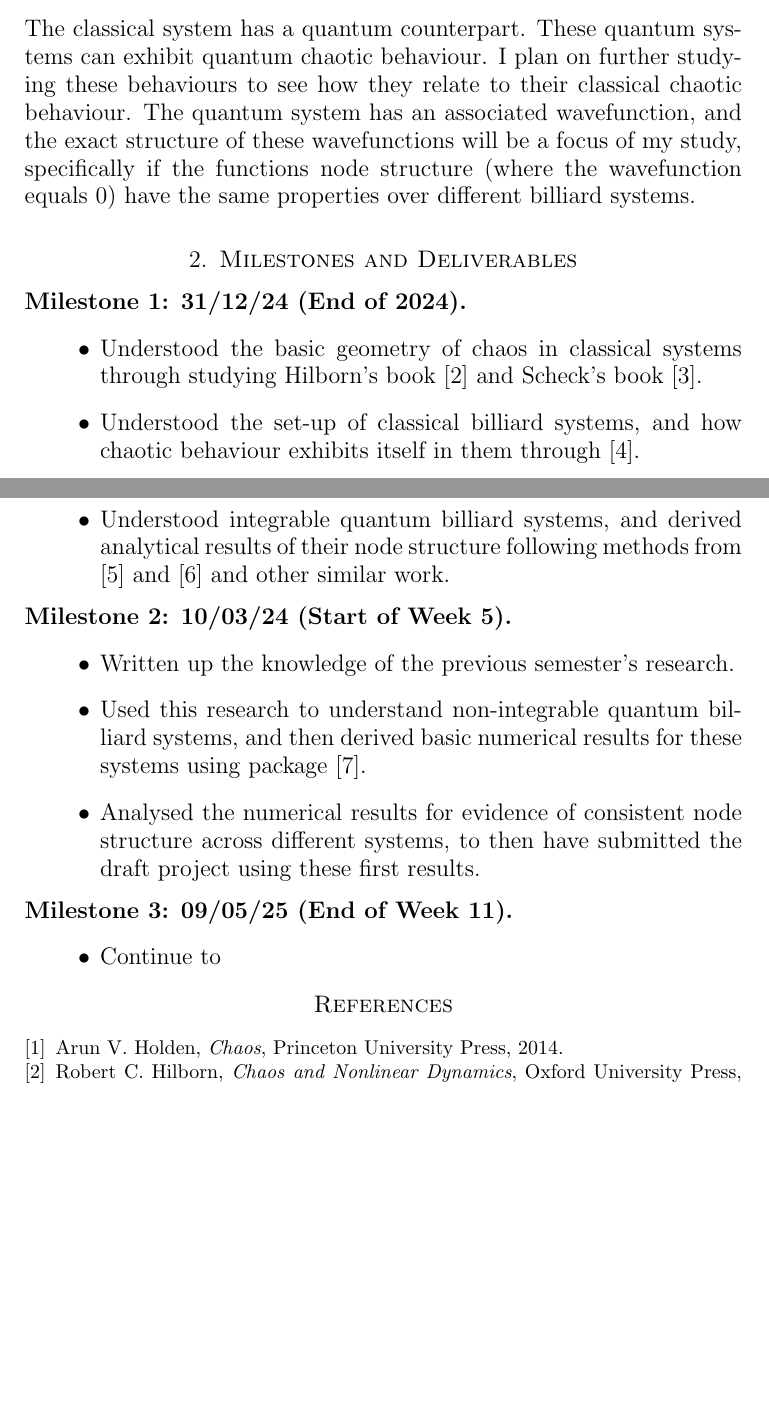
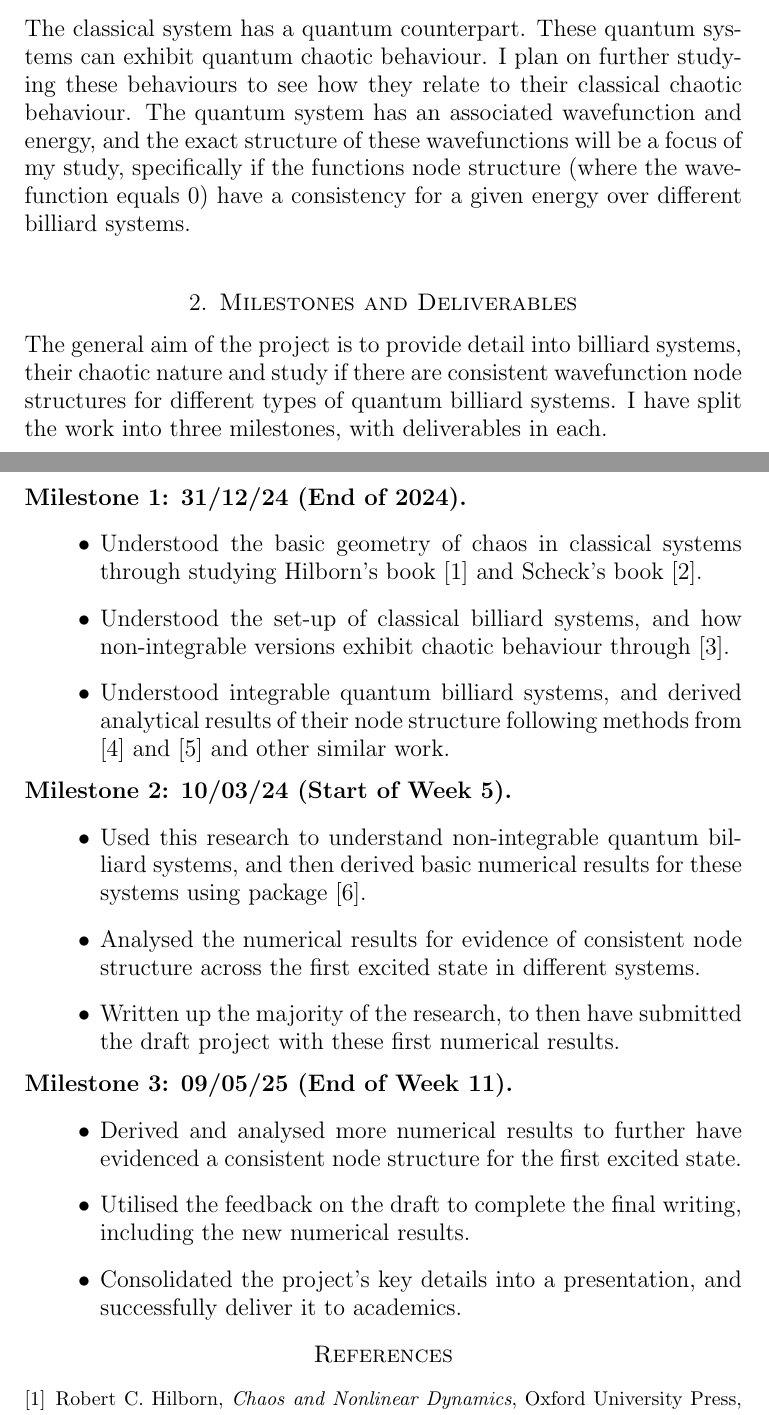
Before and after one commit to ImJudgement7497/chaos_work, a LaTeX paper (tex/plan.tex): two parts of pages 3 and 4 of 4, joined at a grey line, cut so that both start at the same text, the shorter picture padded with empty space. Compiled offline with pdfLaTeX.

Commit message:
redid research, and updated plan.tex

```diff
--- a/tex/plan.tex
+++ b/tex/plan.tex
@@ -80,7 +80,7 @@ These constants can always be defined by an action function $J_{i}(q, p)$ \cite{
 
 My project will have a focus on a type of Hamiltonian dynamical system called a \textit{billiard system}. This is a model where a particle moves in a bounded system (such as on the surface of a square) and has perfectly elastic collisions with the boundaries such that energy is a constant of the motion. These systems can be integrable or non-integrable and thus can exhibit normal or chaotic behaviour.
 
-The classical system has a quantum counterpart. These quantum systems can exhibit quantum chaotic behaviour. I plan on further studying these behaviours to see how they relate to their classical chaotic behaviour. The quantum system has an associated wavefunction, and the exact structure of these wavefunctions will be a focus of my study, specifically if the functions node structure (where the wavefunction equals 0) have the same properties over different billiard systems.
+The classical system has a quantum counterpart. These quantum systems can exhibit quantum chaotic behaviour. I plan on further studying these behaviours to see how they relate to their classical chaotic behaviour. The quantum system has an associated wavefunction and energy, and the exact structure of these wavefunctions will be a focus of my study, specifically if the functions node structure (where the wavefunction equals 0) have a consistency for a given energy over different billiard systems.
 
 % It is known for many quantum systems, the energy eigenvalues and thus their eigenstates have a definitive order (i.e. ground, 1st excited, etc). This is not necessarily known for billiard systems.
 % An example of a Hamiltonian for a billiard system is $$\mathcal{H}(q, p) = \frac{p^{2}}{2m} + V(q)$$ for a potential $V(q)$. This reduces to the free particle Hamiltonian when $V(q)=0$. For a bounded system such as the square, the potential is $V(q) = \inf$ outside the bounded region to gurantee elastic collisions.
@@ -89,23 +89,28 @@ The classical system has a quantum counterpart. These quantum systems can exhibi
 
 \section{Milestones and Deliverables}
 
-% The general aim of the project is to provide detail into billiard systems, their chaotic nature and study if there are consistent wavefunction node structures for different types of quantum billiard systems. I have split the work into three milestones, with deliverables in each.
+The general aim of the project is to provide detail into billiard systems, their chaotic nature and study if there are consistent wavefunction node structures for different types of quantum billiard systems. I have split the work into three milestones, with deliverables in each.
 
 \subsection*{Milestone 1: 31/12/24 (End of 2024)}
 \begin{itemize}
     \item Understood the basic geometry of chaos in classical systems through studying Hilborn's book \cite{HILBORN} and Scheck's book \cite{SCHECK}.
-    \item Understood the set-up of classical billiard systems, and how chaotic behaviour exhibits itself in them through \cite{KORSCH}.
+    % \item Understood why non-integrability is a major factor into how chaos exhibits itself in Hamiltonian systems.
+    \item Understood the set-up of classical billiard systems, and how non-integrable versions exhibit chaotic behaviour through \cite{KORSCH}.
     \item Understood integrable quantum billiard systems, and derived analytical results of their node structure following methods from \cite{ARND} and \cite{CASATI} and other similar work.
 \end{itemize}
+
 \subsection*{Milestone 2: 10/03/24 (Start of Week 5)}
 \begin{itemize}
-    \item Written up the knowledge of the previous semester's research.
     \item Used this research to understand non-integrable quantum billiard systems, and then derived basic numerical results for these systems using package \cite{CODE}.
-    \item Analysed the numerical results for evidence of consistent node structure across different systems, to then have submitted the draft project using these first results.
+    \item Analysed the numerical results for evidence of consistent node structure across the first excited state in different systems.
+    \item Written up the majority of the research, to then have submitted the draft project with these first numerical results.
 \end{itemize}
+
 \subsection*{Milestone 3: 09/05/25 (End of Week 11)}
 \begin{itemize}
-    \item Continue to
+    \item Derived and analysed more numerical results to further have evidenced a consistent node structure for the first excited state.
+    \item Utilised the feedback on the draft to complete the final writing, including the new numerical results.
+    \item Consolidated the project's key details into a presentation, and successfully deliver it to academics.
 \end{itemize}
 
 
@@ -123,15 +128,15 @@ The classical system has a quantum counterpart. These quantum systems can exhibi
 % BIB C++
 \section*{References}
 \begin{biblist}
-    \bib{chaosARUN}{book}
-    {
-      author={Arun V. Holden},
-      title={Chaos},
-      publisher={Princeton University Press},
-      date={2014},
-      pages={1},
-      isbn={9780691610535},
-    }
+    % \bib{chaosARUN}{book}
+    % {
+    %   author={Arun V. Holden},
+    %   title={Chaos},
+    %   publisher={Princeton University Press},
+    %   date={2014},
+    %   pages={1},
+    %   isbn={9780691610535},
+    % }
 
     \bib{HILBORN}{book}
         {
```
Also changed, not shown: research_papers/Backer, Quantum Chaos In Billiards.pdf (added), research_papers/Bogomolny, Chatoic Billiards...Arithmetic.pdf (renamed from research_papers/PhysRevLett.69.1477.pdf), research_papers/Eichengrun, Quantum... three-disk billiard in magentic fiekd.pdf (renamed from research_papers/PhysRevE.61.382.pdf), research_papers/Einstein_chaos.pdf (deleted), research_papers/Korsch, Chaotic Billiards.pdf (renamed from research_papers/Chaotic_billards.pdf), research_papers/PhysRevLett.45.150.pdf (deleted), research_papers/Solanpaa, Bill2D.pdf (renamed from research_papers/1-s2.0-S0010465515003744-main.pdf), research_papers/Steiner, Quantum Chaos.pdf (renamed from research_papers/9402001v1.pdf), research_papers/Stone, Chaotic Billiard Lasers.pdf (renamed from research_papers/465696a.pdf), tex/plan.tex (4 more changed lines), 5 other files.
